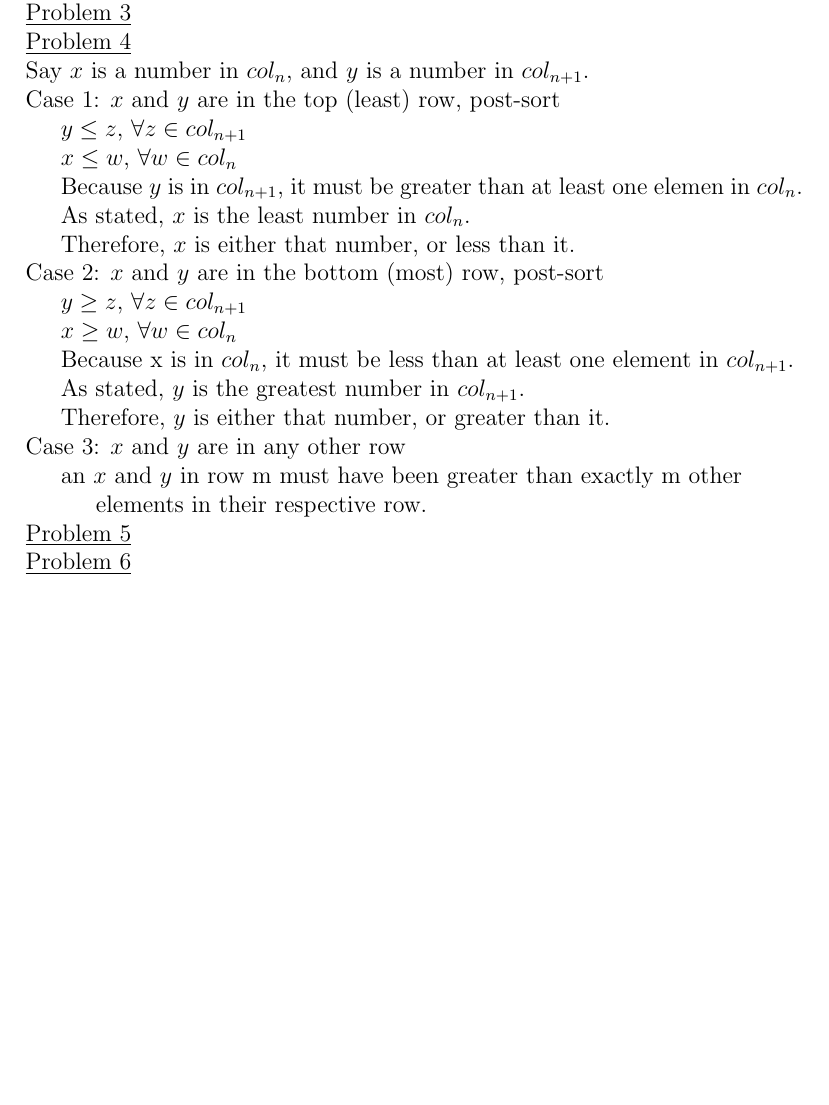
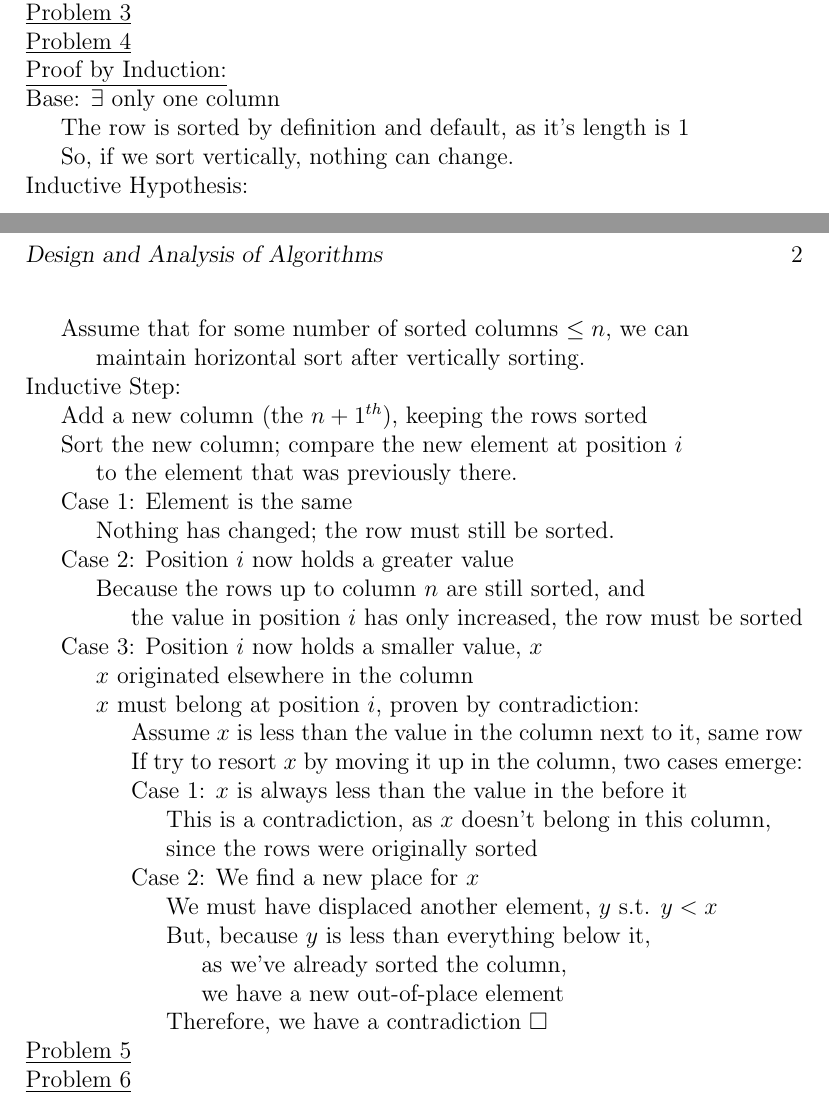
Before and after one commit to MoonWatcher582/CS513, a LaTeX problem sheet (Assignment 2/513-homework-2.tex): part of the page before the commit and two parts of pages 1 and 2 of 2 after it, the two joined at a grey line, cut so that both start at the same text, the shorter picture padded with empty space. Compiled offline with pdfLaTeX.

Commit message:
Progress on HW2

```diff
--- a/Assignment 2/513-homework-2.tex
+++ b/Assignment 2/513-homework-2.tex
@@ -12,21 +38,35 @@
 \underline{Problem 3}\\
 \underline{Problem 4}\\
-Say $x$ is a number in $col_n$, and $y$ is a number in $col_{n+1}$.\\
-Case 1: $x$ and $y$ are in the top (least) row, post-sort\\
-\indent $y \leq z$, $\forall z \in col_{n+1}$\\
-\indent $x \leq w$, $\forall w \in col_{n}$\\
-\indent Because $y$ is in $col_{n+1}$, it must be greater than at least one elemen in $col_n$.\\
-\indent As stated, $x$ is the least number in $col_n$.\\
-\indent Therefore, $x$ is either that number, or less than it.\\
-Case 2: $x$ and $y$ are in the bottom (most) row, post-sort\\
-\indent $y \geq z$, $\forall z \in col_{n+1}$\\
-\indent $x \geq w$, $\forall w \in col_{n}$\\
-\indent Because x is in $col_n$, it must be less than at least one element in $col_{n+1}$.\\
-\indent As stated, $y$ is the greatest number in $col_{n+1}$.\\
-\indent Therefore, $y$ is either that number, or greater than it.\\
-Case 3: $x$ and $y$ are in any other row\\
-\indent an $x$ and $y$ in row m must have been greater than exactly m other\\
-\indent \indent elements in their respective row.\\
+\underline{Proof by Induction:}\\
+Base: $\exists$ only one column\\
+\indent The row is sorted by definition and default, as it's length is $1$\\
+\indent So, if we sort vertically, nothing can change.\\
+Inductive Hypothesis: \\
+\indent Assume that for some number of sorted columns $\leq n$, we can\\
+\indent\indent maintain horizontal sort after vertically sorting.\\
+Inductive Step:\\
+\indent Add a new column (the $n+1^{th}$), keeping the rows sorted\\
+\indent Sort the new column; compare the new element at position $i$\\
+\indent\indent to the element that was previously there.\\
+\indent Case 1: Element is the same\\
+\indent\indent Nothing has changed; the row must still be sorted.\\
+\indent Case 2: Position $i$ now holds a greater value\\
+\indent\indent Because the rows up to column $n$ are still sorted, and\\
+\indent\indent\indent the value in position $i$ has only increased, the row must be sorted\\
+\indent Case 3: Position $i$ now holds a smaller value, $x$\\
+\indent\indent $x$ originated elsewhere in the column\\
+\indent\indent $x$ must belong at position $i$, proven by contradiction:\\
+\indent\indent\indent Assume $x$ is less than the value in the column next to it, same row\\
+\indent\indent\indent If try to resort $x$ by moving it up in the column, two cases emerge:\\
+\indent\indent\indent Case 1: $x$ is always less than the value in the before it\\
+\indent\indent\indent\indent This is a contradiction, as $x$ doesn't belong in this column,\\
+\indent\indent\indent\indent since the rows were originally sorted\\
+\indent\indent\indent Case 2: We find a new place for $x$\\
+\indent\indent\indent\indent We must have displaced another element, $y$ s.t. $y < x$\\
+\indent\indent\indent\indent But, because $y$ is less than everything below it,\\
+\indent\indent\indent\indent\indent as we've already sorted the column,\\
+\indent\indent\indent\indent\indent we have a new out-of-place element\\
+\indent\indent\indent\indent Therefore, we have a contradiction $\square$\\
 \underline{Problem 5}\\
 \underline{Problem 6}\\
 \end{document}
```
Also changed, not shown: Assignment 2/513-homework-2.pdf, Assignment 2/513-homework-2.tex (26 more changed lines), 2 other files.
